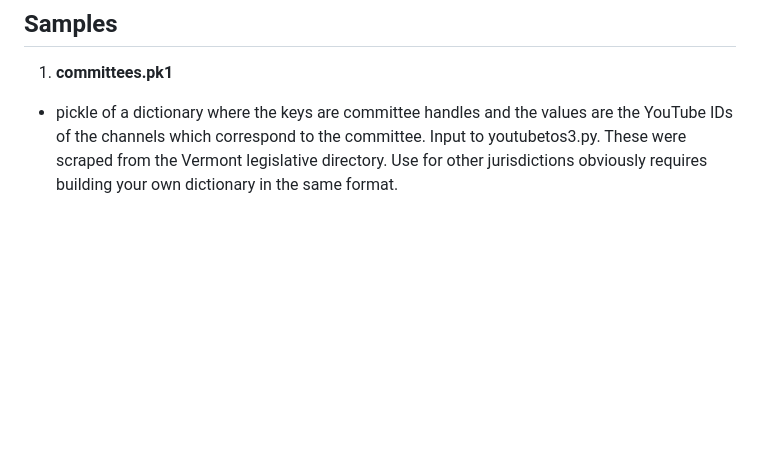
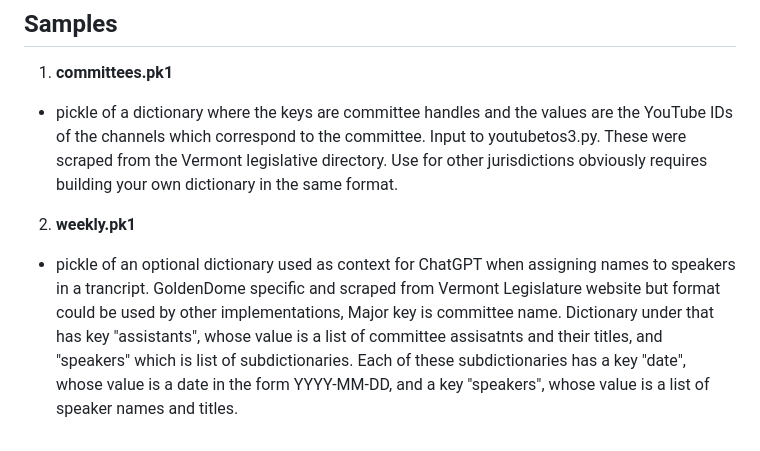
Before and after one commit to tevslin/goldendomevt, a Markdown page: README.md, the part around the change. GitHub-like rendering; blank space fills up the shorter version.

```diff
--- a/README.md
+++ b/README.md
@@ -100,3 +100,5 @@ The factory currently runs partly on a Google debian instance and partly on AWS.
 
 1. **committees.pk1**
 - pickle of a dictionary where the keys are committee handles and the values are the YouTube IDs of the channels which correspond to the committee. Input to youtubetos3.py. These were scraped from the Vermont legislative directory. Use for other jurisdictions obviously requires building your own dictionary in the same format.
+2. **weekly.pk1**
+- pickle of an optional dictionary used as context for ChatGPT when assigning names to speakers in a trancript. GoldenDome specific and scraped from Vermont Legislature website but format could be used by other implementations, Major key is committee name. Dictionary under that has key "assistants", whose value is a list of committee assisatnts and their titles, and "speakers" which is list of subdictionaries. Each of these subdictionaries has a key "date", whose value is a date in the form YYYY-MM-DD, and a key "speakers", whose value is a list of speaker names and titles.
```
